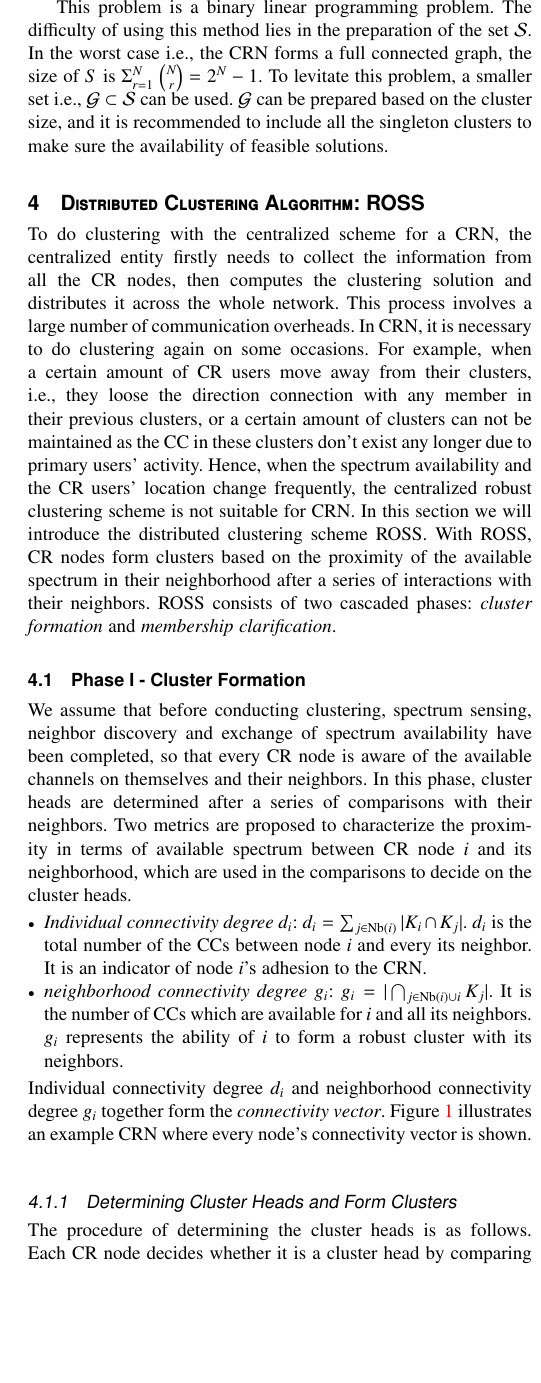
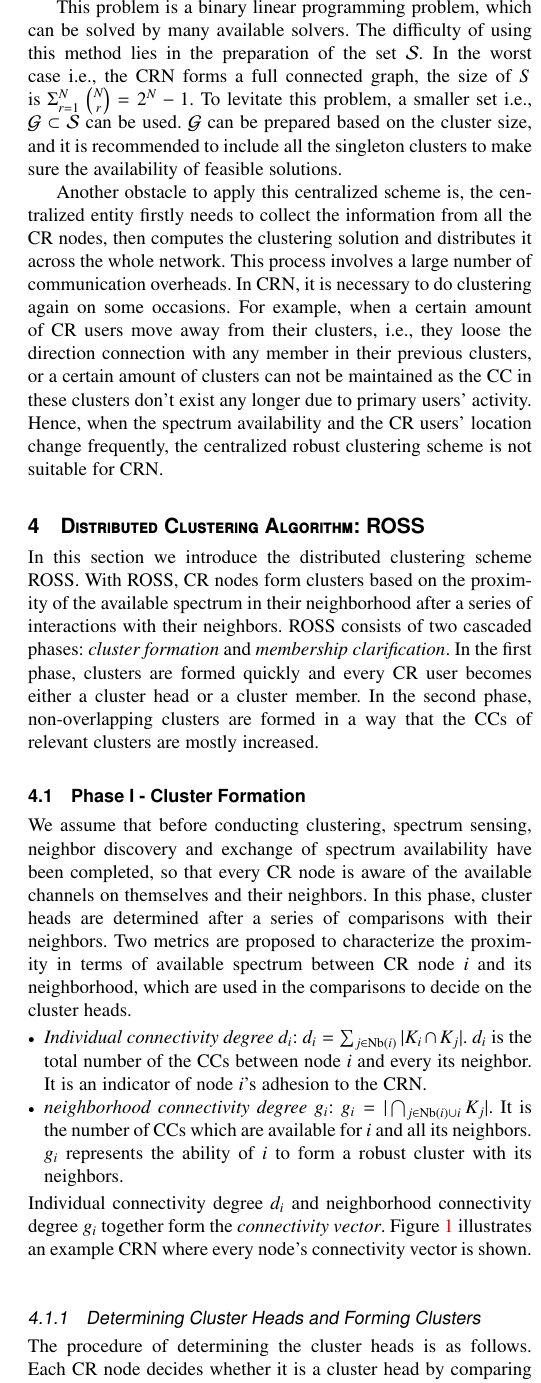
Before and after one commit to gujunbo/clustering_journal, a LaTeX paper (journal-draft/bare_jrnl_comsoc.tex): part of one column of page 4 of 14, cut so that both start at the same text, the shorter picture padded with empty space. Compiled offline with pdfLaTeX; a missing font is replaced by an installed copy or a similar font; a LaTeX package or settings file that is missing is left out.

Commit message:
modified before 4.1.3

```diff
--- a/journal-draft/bare_jrnl_comsoc.tex
+++ b/journal-draft/bare_jrnl_comsoc.tex
@@ -738,26 +738,29 @@ The second constraint regulates that when the $i$th possible cluster $C_i$ is ch
 %We reiterate the reasons for pursuing the heuristic scheme,
 %Note the collection of potential clusters is dependant on the network topology and spectrum availability in the network, thus to each specific CRN, the space of solution is different.
 
-This problem is a binary linear programming problem.
+This problem is a binary linear programming problem, which can be solved by many available solvers.
 The difficulty of using this method lies in the preparation of the set $\mathcal{S}$.
 In the worst case \ie the CRN forms a full connected graph, the size of $S$ is $\Sigma_{r=1}^{N}\ {N \choose r} = 2^N-1$.
 To levitate this problem, a smaller set \ie $\mathcal{G} \subset \mathcal{S}$ can be used.
 $\mathcal{G}$ can be prepared based on the cluster size, and it is recommended to include all the singleton clusters to make sure the availability of feasible solutions.
 
-%We thus list all possible clusters whose sizes are from 2 to one certain number \footnote{this number of decided by the density of CR network, along with the occupation of PUs. We set this number as cluster size of the biggest cluster ever appears when conducting distributed schemes.}, and check each combination of clusters to find the best covering of network on the aspect of number of ICCs per cluster.
-%The complexity of computation is thus \bigO$(N^\delta)$, $\delta$ is the preferred cluster size.
-
-\section{Distributed Clustering Algorithm: ROSS}
-\label{ross}
-To do clustering with the centralized scheme for a CRN, the centralized entity firstly needs to collect the information from all the CR nodes, then computes the clustering solution and distributes it across the whole network.
+Another obstacle to apply this centralized scheme is, the centralized entity firstly needs to collect the information from all the CR nodes, then computes the clustering solution and distributes it across the whole network.
 This process involves a large number of communication overheads.
 In CRN, it is necessary to do clustering again on some occasions.
 For example, when a certain amount of CR users move away from their clusters, \ie they loose the direction connection with any member in their previous clusters, or a certain amount of clusters can not be maintained as the CC in these clusters don't exist any longer due to primary users' activity.
 Hence, when the spectrum availability and the CR users' location change frequently, the centralized robust clustering scheme is not suitable for CRN.
-%
-In this section we will introduce the distributed clustering scheme ROSS.
+
+%We thus list all possible clusters whose sizes are from 2 to one certain number \footnote{this number of decided by the density of CR network, along with the occupation of PUs. We set this number as cluster size of the biggest cluster ever appears when conducting distributed schemes.}, and check each combination of clusters to find the best covering of network on the aspect of number of ICCs per cluster.
+%The complexity of computation is thus \bigO$(N^\delta)$, $\delta$ is the preferred cluster size.
+
+\section{Distributed Clustering Algorithm: ROSS}
+\label{ross}
+
+In this section we introduce the distributed clustering scheme ROSS.
 With ROSS, CR nodes form clusters based on the proximity of the available spectrum in their neighborhood after a series of interactions with their neighbors.
 ROSS consists of two cascaded phases: \textit{cluster formation} and \textit{membership clarification}.
+In the first phase, clusters are formed quickly and every CR user becomes either a cluster head or a cluster member.
+In the second phase, non-overlapping clusters are formed in a way that the CCs of relevant clusters are mostly increased.
 
 %is based on the spectrum sensing results in its neighbours , then
 
@@ -797,7 +800,7 @@ Figure~\ref{fig1} illustrates an example CRN where every node's connectivity vec
 
 
 
-\subsubsection{Determining Cluster Heads and Form Clusters}
+\subsubsection{Determining Cluster Heads and Forming Clusters}
 The procedure of determining the cluster heads is as follows.
 Each CR node decides whether it is a cluster head by comparing its connectivity vector with its neighbors.
 When CR node $i$ has lower individual connectivity degree than all its neighbors except for those which have already identified to be cluster heads, node $i$ becomes a cluster head.
```
Also changed, not shown: journal-draft/bare_jrnl_comsoc.pdf, journal-draft/bare_jrnl_comsoc.tex (4 more changed lines), 3 other files.
